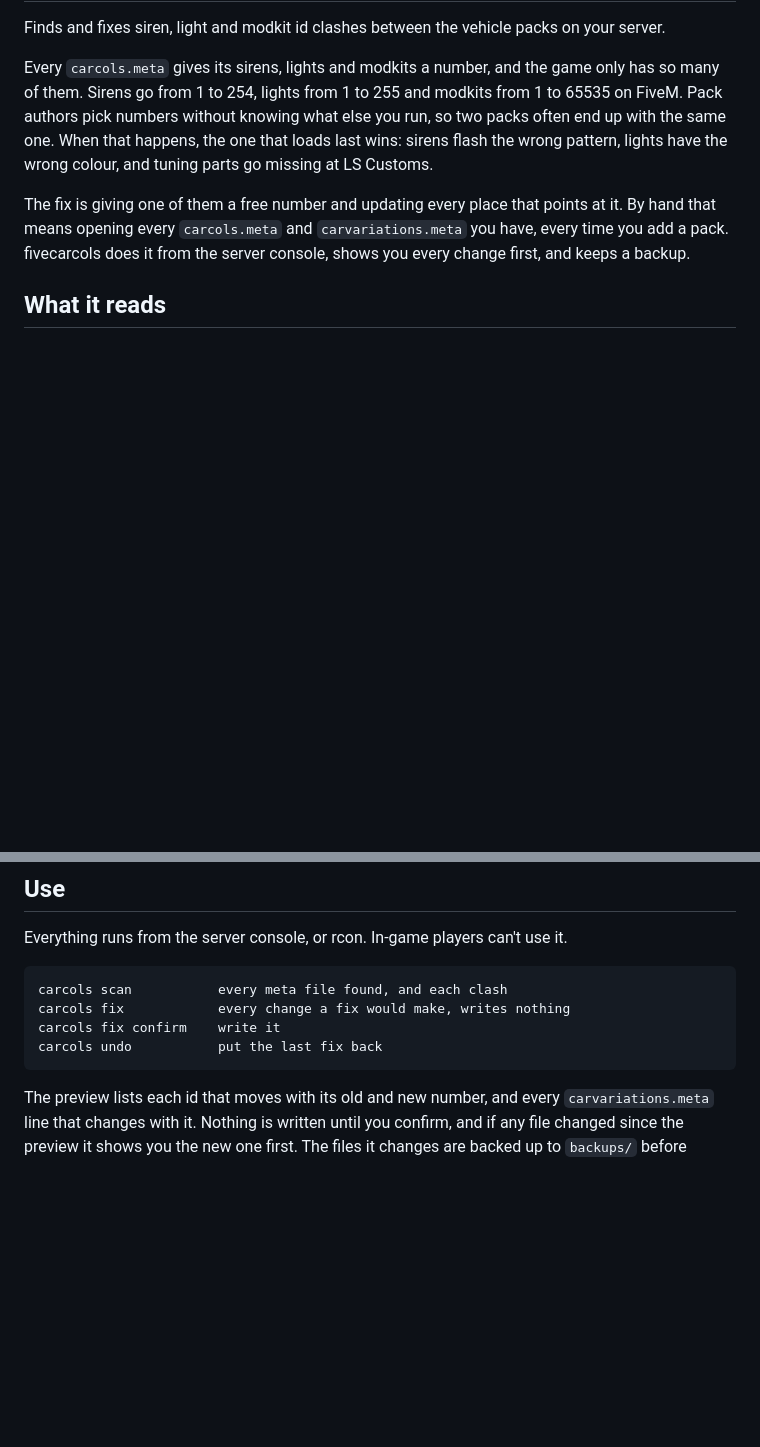
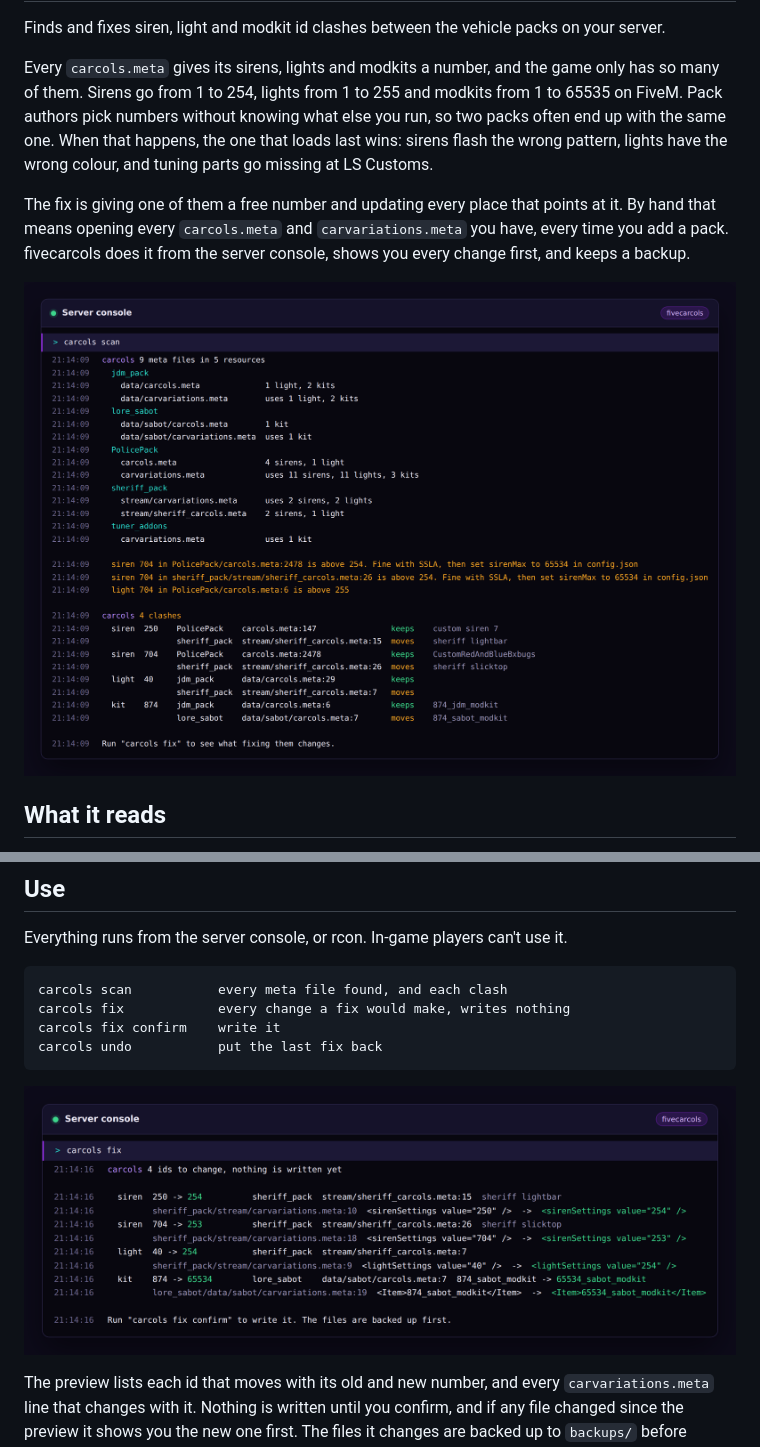
Before and after one commit to 1amZach/fivecarcols, a Markdown page: README.md, 2 parts joined by grey strips. GitHub-like rendering; pictures changed too: docs/fix.png (added), docs/scan.png (added); blank space fills up the shorter version.

Commit message:
Screenshots

````diff
--- a/README.md
+++ b/README.md
@@ -5,6 +5,8 @@ Finds and fixes siren, light and modkit id clashes between the vehicle packs on
 Every `carcols.meta` gives its sirens, lights and modkits a number, and the game only has so many of them. Sirens go from 1 to 254, lights from 1 to 255 and modkits from 1 to 65535 on FiveM. Pack authors pick numbers without knowing what else you run, so two packs often end up with the same one. When that happens, the one that loads last wins: sirens flash the wrong pattern, lights have the wrong colour, and tuning parts go missing at LS Customs.
 
 The fix is giving one of them a free number and updating every place that points at it. By hand that means opening every `carcols.meta` and `carvariations.meta` you have, every time you add a pack. fivecarcols does it from the server console, shows you every change first, and keeps a backup.
+
+![Scanning for clashes](docs/scan.png)
 
 ## What it reads
 
@@ -52,6 +54,8 @@ carcols fix confirm    write it
 carcols undo           put the last fix back
 ```
 
+![The preview of a fix](docs/fix.png)
+
 The preview lists each id that moves with its old and new number, and every `carvariations.meta` line that changes with it. Nothing is written until you confirm, and if any file changed since the preview it shows you the new one first. The files it changes are backed up to `backups/` before anything is touched.
 
 After a fix, restart the server so everyone gets the new ids. The confirm lists the resources that changed.
````
